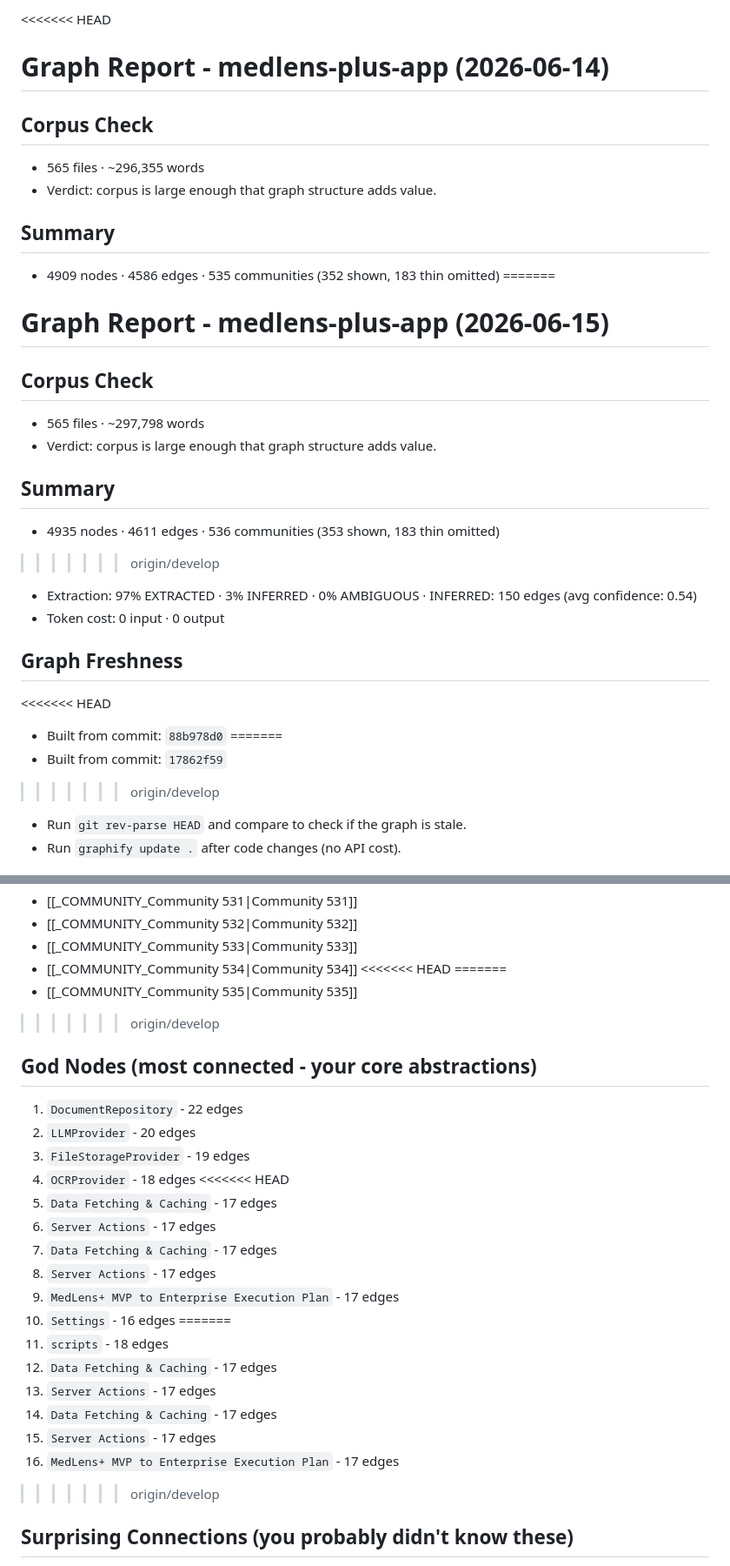
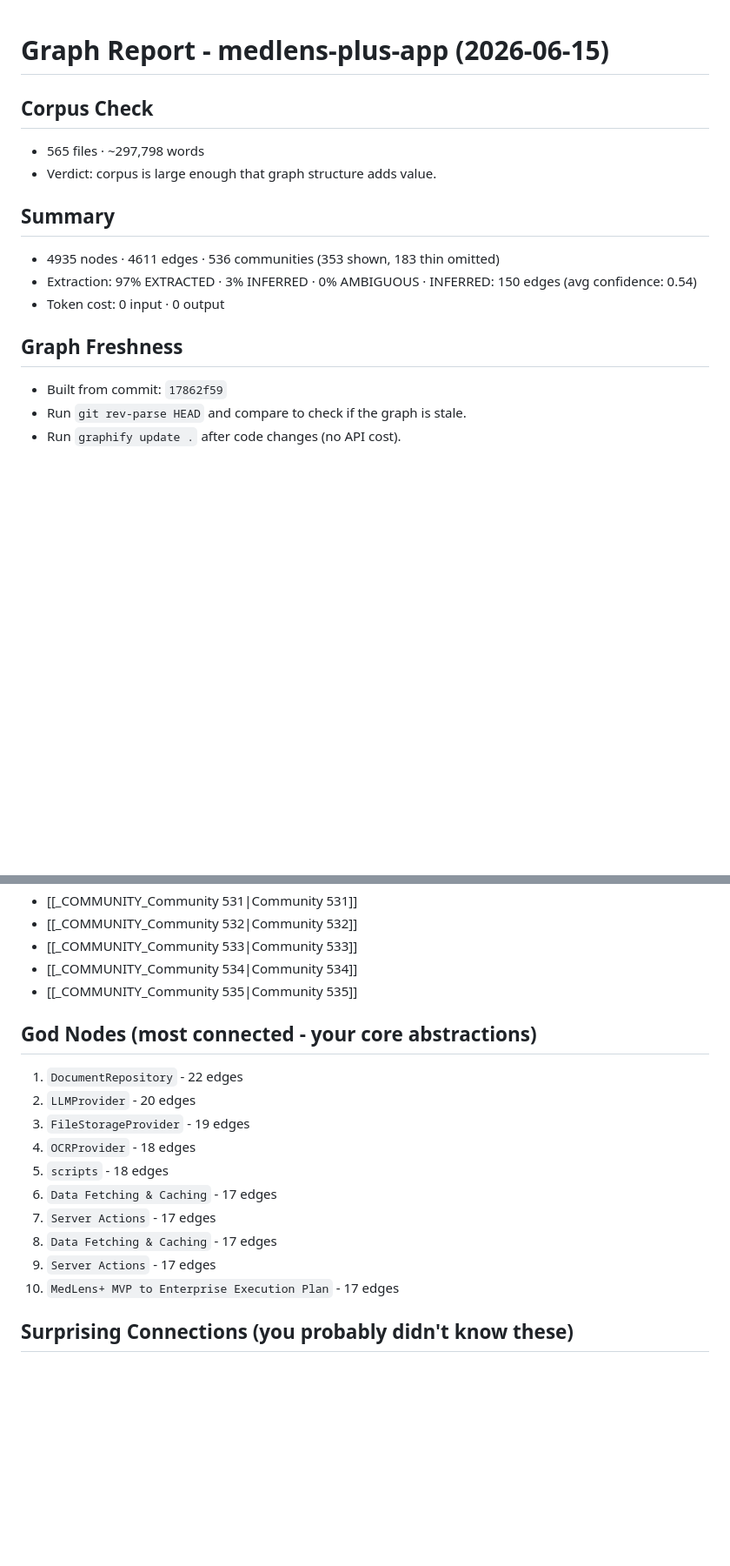
Before and after one commit to itxSaaad/medlens-plus-app, a Markdown page: graphify-out/GRAPH_REPORT.md, 2 parts joined by grey strips. Shown at 87% size. Rendered like a GitHub page; blank space fills up the shorter version.

```diff
--- a/graphify-out/GRAPH_REPORT.md
+++ b/graphify-out/GRAPH_REPORT.md
@@ -1,13 +1,3 @@
-<<<<<<< HEAD
-# Graph Report - medlens-plus-app  (2026-06-14)
-
-## Corpus Check
-- 565 files · ~296,355 words
-- Verdict: corpus is large enough that graph structure adds value.
-
-## Summary
-- 4909 nodes · 4586 edges · 535 communities (352 shown, 183 thin omitted)
-=======
 # Graph Report - medlens-plus-app  (2026-06-15)
 
 ## Corpus Check
@@ -16,16 +6,11 @@
 
 ## Summary
 - 4935 nodes · 4611 edges · 536 communities (353 shown, 183 thin omitted)
->>>>>>> origin/develop
 - Extraction: 97% EXTRACTED · 3% INFERRED · 0% AMBIGUOUS · INFERRED: 150 edges (avg confidence: 0.54)
 - Token cost: 0 input · 0 output
 
 ## Graph Freshness
-<<<<<<< HEAD
-- Built from commit: `88b978d0`
-=======
 - Built from commit: `17862f59`
->>>>>>> origin/develop
 - Run `git rev-parse HEAD` and compare to check if the graph is stale.
 - Run `graphify update .` after code changes (no API cost).
 
@@ -553,31 +538,19 @@
 - [[_COMMUNITY_Community 532|Community 532]]
 - [[_COMMUNITY_Community 533|Community 533]]
 - [[_COMMUNITY_Community 534|Community 534]]
-<<<<<<< HEAD
-=======
 - [[_COMMUNITY_Community 535|Community 535]]
->>>>>>> origin/develop
 
 ## God Nodes (most connected - your core abstractions)
 1. `DocumentRepository` - 22 edges
 2. `LLMProvider` - 20 edges
 3. `FileStorageProvider` - 19 edges
 4. `OCRProvider` - 18 edges
-<<<<<<< HEAD
-5. `Data Fetching & Caching` - 17 edges
-6. `Server Actions` - 17 edges
-7. `Data Fetching & Caching` - 17 edges
-8. `Server Actions` - 17 edges
-9. `MedLens+ MVP to Enterprise Execution Plan` - 17 edges
-10. `Settings` - 16 edges
-=======
 5. `scripts` - 18 edges
 6. `Data Fetching & Caching` - 17 edges
 7. `Server Actions` - 17 edges
 8. `Data Fetching & Caching` - 17 edges
 9. `Server Actions` - 17 edges
 10. `MedLens+ MVP to Enterprise Execution Plan` - 17 edges
->>>>>>> origin/develop
 
 ## Surprising Connections (you probably didn't know these)
 - `get_auth_provider()` --calls--> `SupabaseAuthProvider`  [INFERRED]
```
Also changed, not shown: other parts of graphify-out/GRAPH_REPORT.md (+0 -43 lines).
